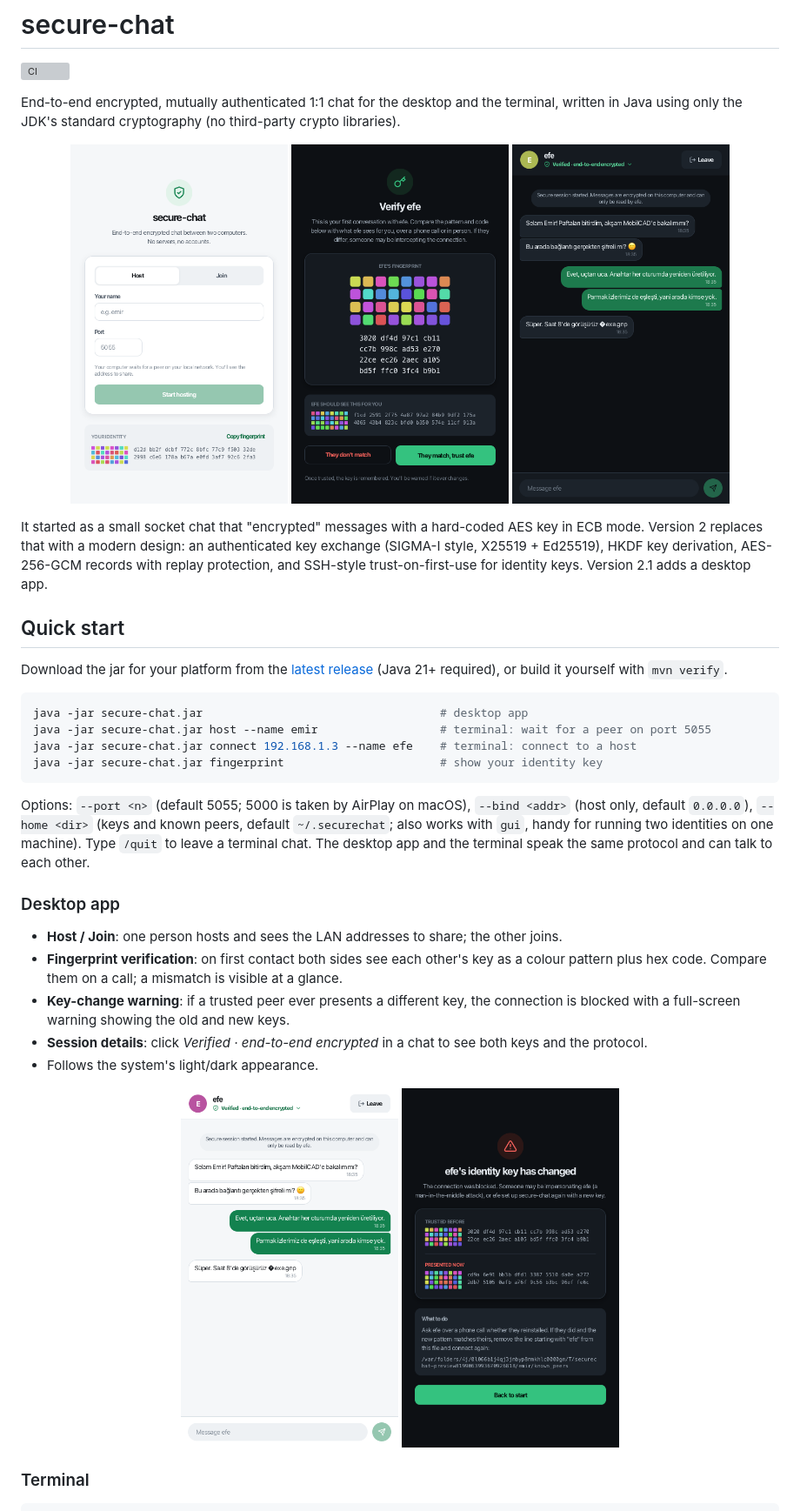
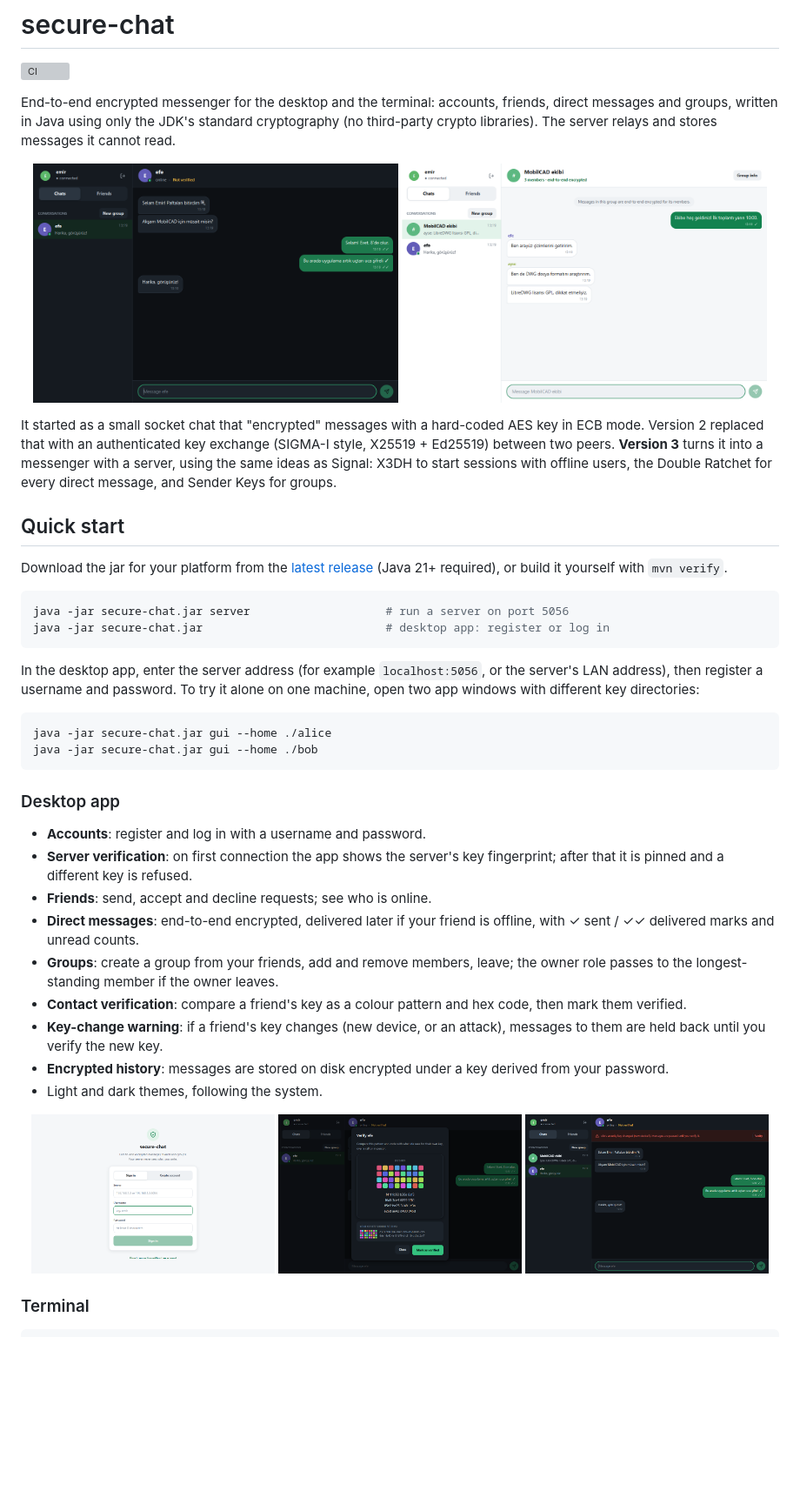
Before and after one commit to aemircicek/oba, a Markdown page: README.md, the part around one of its changes. Shown at 87% size. Drawn GitHub-style; pictures changed too: docs/screenshots/account-dm-dark.png (added), docs/screenshots/account-group-light.png (added), docs/screenshots/account-key-changed-dark.png (added); blank space fills up the shorter version; grey boxes are pictures that could not be loaded.

````diff
--- a/README.md
+++ b/README.md
@@ -2,19 +2,20 @@
 
 [![CI](https://github.com/aemircicek/secure-chat/actions/workflows/ci.yml/badge.svg)](https://github.com/aemircicek/secure-chat/actions/workflows/ci.yml)
 
-End-to-end encrypted, mutually authenticated 1:1 chat for the desktop and the terminal,
-written in Java using only the JDK's standard cryptography (no third-party crypto libraries).
+End-to-end encrypted messenger for the desktop and the terminal: accounts, friends, direct
+messages and groups, written in Java using only the JDK's standard cryptography (no
+third-party crypto libraries). The server relays and stores messages it cannot read.
 
 <p align="center">
-  <img src="docs/screenshots/start-light.png" width="250" alt="Start screen">
-  <img src="docs/screenshots/verify-dark.png" width="250" alt="Fingerprint verification">
-  <img src="docs/screenshots/chat-dark.png" width="250" alt="Encrypted chat">
+  <img src="docs/screenshots/account-dm-dark.png" width="420" alt="Encrypted direct messages">
+  <img src="docs/screenshots/account-group-light.png" width="420" alt="Encrypted group chat">
 </p>
 
 It started as a small socket chat that "encrypted" messages with a hard-coded AES key in ECB
-mode. Version 2 replaces that with a modern design: an authenticated key exchange
-(SIGMA-I style, X25519 + Ed25519), HKDF key derivation, AES-256-GCM records with replay
-protection, and SSH-style trust-on-first-use for identity keys. Version 2.1 adds a desktop app.
+mode. Version 2 replaced that with an authenticated key exchange (SIGMA-I style, X25519 +
+Ed25519) between two peers. **Version 3** turns it into a messenger with a server, using the
+same ideas as Signal: X3DH to start sessions with offline users, the Double Ratchet for every
+direct message, and Sender Keys for groups.
 
 ## Quick start
 
@@ -22,30 +23,40 @@ Download the jar for your platform from the [latest release](https://github.com/
 (Java 21+ required), or build it yourself with `mvn verify`.
 
 ```sh
-java -jar secure-chat.jar                                   # desktop app
-java -jar secure-chat.jar host --name emir                  # terminal: wait for a peer on port 5055
-java -jar secure-chat.jar connect 192.168.1.3 --name efe    # terminal: connect to a host
-java -jar secure-chat.jar fingerprint                       # show your identity key
+java -jar secure-chat.jar server                    # run a server on port 5056
+java -jar secure-chat.jar                           # desktop app: register or log in
 ```
 
-Options: `--port <n>` (default 5055; 5000 is taken by AirPlay on macOS), `--bind <addr>` (host only,
-default `0.0.0.0`), `--home <dir>` (keys and known peers, default `~/.securechat`; also works with
-`gui`, handy for running two identities on one machine). Type `/quit` to leave a terminal chat.
-The desktop app and the terminal speak the same protocol and can talk to each other.
+In the desktop app, enter the server address (for example `localhost:5056`, or the server's LAN
+address), then register a username and password. To try it alone on one machine, open two app
+windows with different key directories:
+
+```sh
+java -jar secure-chat.jar gui --home ./alice
+java -jar secure-chat.jar gui --home ./bob
+```
 
 ### Desktop app
 
-- **Host / Join**: one person hosts and sees the LAN addresses to share; the other joins.
-- **Fingerprint verification**: on first contact both sides see each other's key as a colour
-  pattern plus hex code. Compare them on a call; a mismatch is visible at a glance.
-- **Key-change warning**: if a trusted peer ever presents a different key, the connection is
-  blocked with a full-screen warning showing the old and new keys.
-- **Session details**: click *Verified · end-to-end encrypted* in a chat to see both keys and the protocol.
-- Follows the system's light/dark appearance.
+- **Accounts**: register and log in with a username and password.
+- **Server verification**: on first connection the app shows the server's key fingerprint; after
+  that it is pinned and a different key is refused.
+- **Friends**: send, accept and decline requests; see who is online.
+- **Direct messages**: end-to-end encrypted, delivered later if your friend is offline, with
+  ✓ sent / ✓✓ delivered marks and unread counts.
+- **Groups**: create a group from your friends, add and remove members, leave; the owner role
+  passes to the longest-standing member if the owner leaves.
+- **Contact verification**: compare a friend's key as a colour pattern and hex code, then mark
+  them verified.
+- **Key-change warning**: if a friend's key changes (new device, or an attack), messages to them
+  are held back until you verify the new key.
+- **Encrypted history**: messages are stored on disk encrypted under a key derived from your password.
+- Light and dark themes, following the system.
 
 <p align="center">
-  <img src="docs/screenshots/chat-light.png" width="250" alt="Chat in light mode">
-  <img src="docs/screenshots/key-changed-dark.png" width="250" alt="Key change warning">
+  <img src="docs/screenshots/account-login-light.png" width="280" alt="Login">
+  <img src="docs/screenshots/account-verify-dark.png" width="280" alt="Contact verification">
+  <img src="docs/screenshots/account-key-changed-dark.png" width="280" alt="Key change warning">
 </p>
 
 ### Terminal
````
Also changed, not shown: other parts of README.md (+107 -74 lines).
